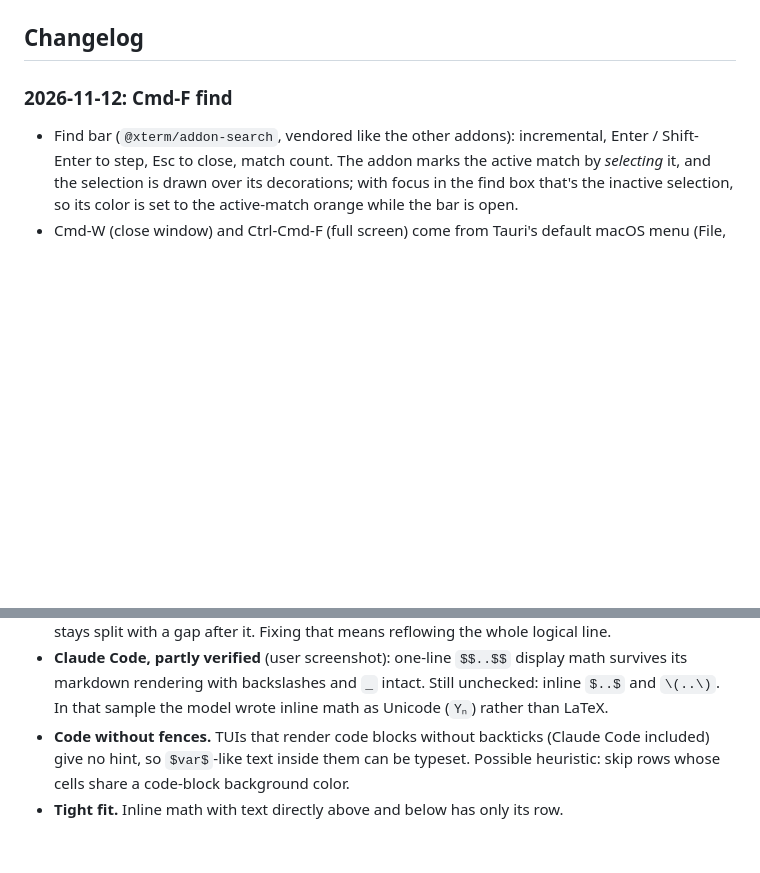
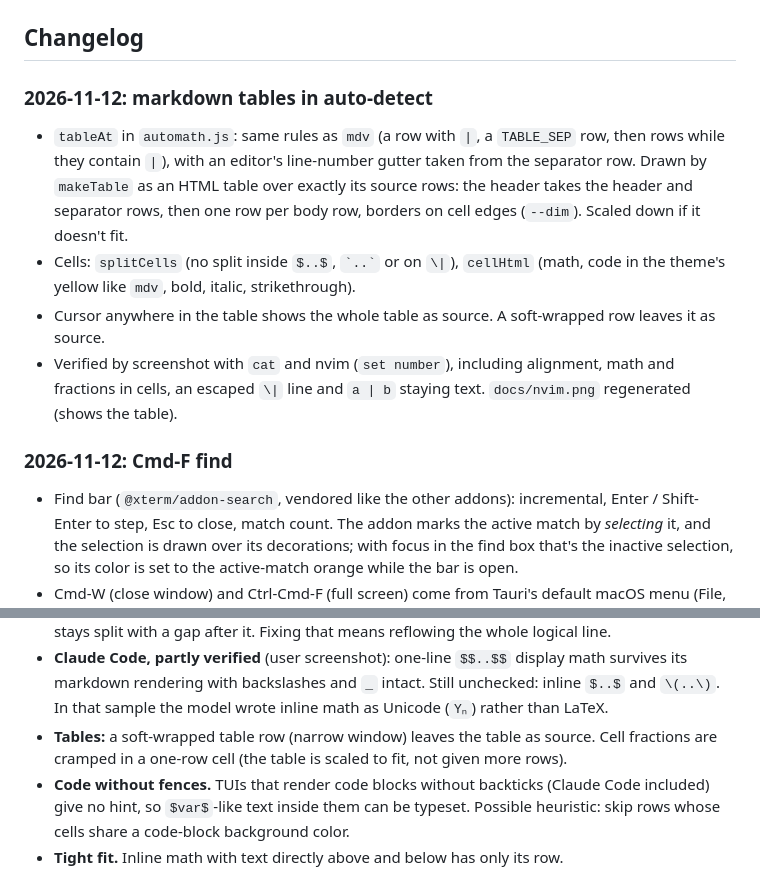
Before and after one commit to davidlai3/MathTerm, a Markdown page: NOTES.md, 2 parts joined by grey strips. GitHub-like rendering; blank space fills up the shorter version.

```diff
--- a/NOTES.md
+++ b/NOTES.md
@@ -133,6 +133,17 @@ bin/mdv --test     # mdv self-check
   restart `npm start` after changing it.
 
 ## Changelog
+
+### 2026-11-12: markdown tables in auto-detect
+- `tableAt` in `automath.js`: same rules as `mdv` (a row with `|`, a `TABLE_SEP` row, then rows while they
+  contain `|`), with an editor's line-number gutter taken from the separator row. Drawn by `makeTable` as an
+  HTML table over exactly its source rows: the header takes the header and separator rows, then one row per
+  body row, borders on cell edges (`--dim`). Scaled down if it doesn't fit.
+- Cells: `splitCells` (no split inside `$..$`, `` `..` `` or on `\|`), `cellHtml` (math, code in the theme's
+  yellow like `mdv`, bold, italic, strikethrough).
+- Cursor anywhere in the table shows the whole table as source. A soft-wrapped row leaves it as source.
+- Verified by screenshot with `cat` and nvim (`set number`), including alignment, math and fractions in
+  cells, an escaped `\|` line and `a | b` staying text. `docs/nvim.png` regenerated (shows the table).
 
 ### 2026-11-12: Cmd-F find
 - Find bar (`@xterm/addon-search`, vendored like the other addons): incremental, Enter / Shift-Enter to
@@ -373,6 +384,8 @@ The mode exists (see "Auto-detect mode" above). Still to do:
 - **Claude Code, partly verified** (user screenshot): one-line `$$..$$` display math survives its markdown
   rendering with backslashes and `_` intact. Still unchecked: inline `$..$` and `\(..\)`. In that sample the
   model wrote inline math as Unicode (`Yₙ`) rather than LaTeX.
+- **Tables:** a soft-wrapped table row (narrow window) leaves the table as source. Cell fractions are
+  cramped in a one-row cell (the table is scaled to fit, not given more rows).
 - **Code without fences.** TUIs that render code blocks without backticks (Claude Code included) give no hint,
   so `$var$`-like text inside them can be typeset. Possible heuristic: skip rows whose cells share a
   code-block background color.
```
Also changed, not shown: README.md (+2 -0 lines), docs/nvim.png, 2 other files.
